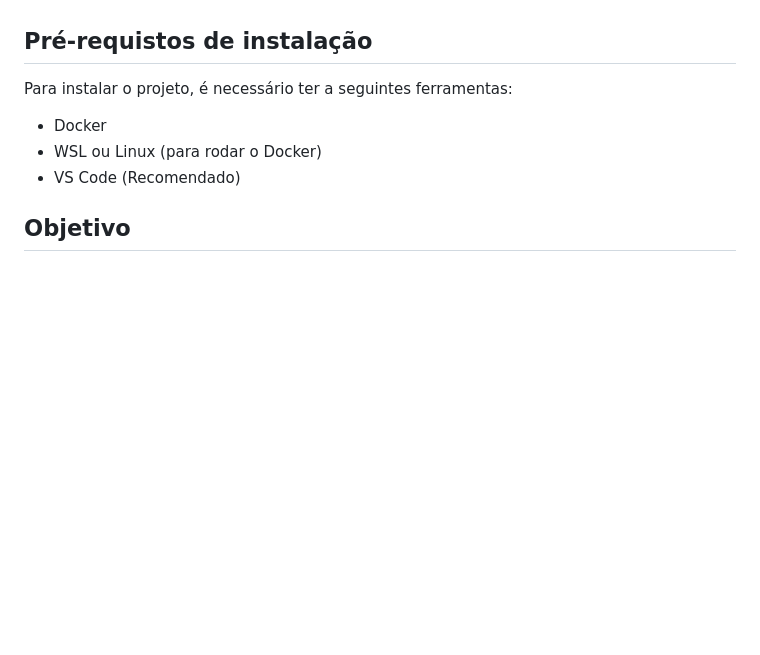
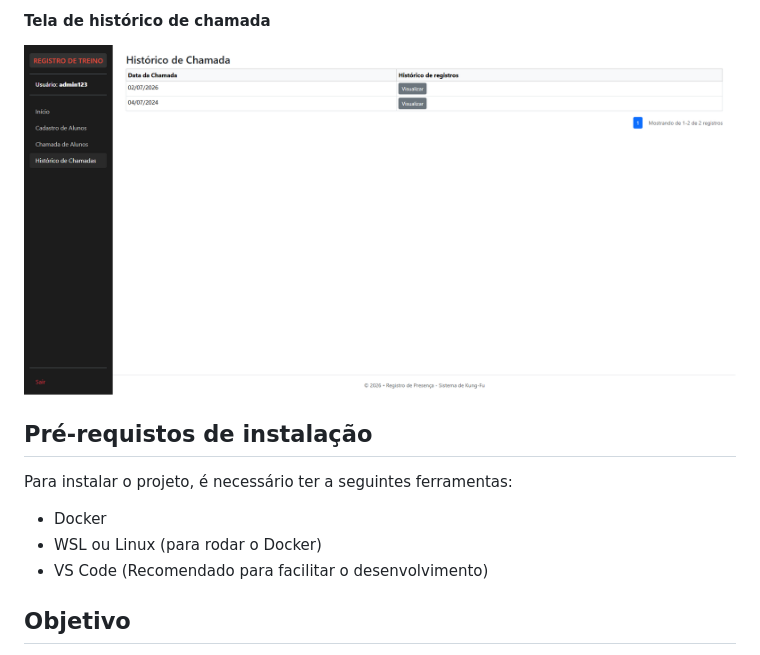
Before and after one commit to nicolas2602/chamada-kung-fu, a Markdown page: README.md, the part around one of its changes. Drawn GitHub-style; blank space fills up the shorter version.

```diff
--- a/README.md
+++ b/README.md
@@ -164,9 +178,13 @@ public
+#### Tela de histórico de chamada
+<img width="1919" height="943" alt="tela_historico_chamada" src="./docs/img/frontend/tela_historico_chamada.png" />
+
+
 ## Pré-requistos de instalação
 Para instalar o projeto, é necessário ter a seguintes ferramentas:
 <ul>
   <li>Docker</li>
   <li>WSL ou Linux (para rodar o Docker)</li>
-  <li>VS Code (Recomendado)</li>
+  <li>VS Code (Recomendado para facilitar o desenvolvimento)</li>
 </ul>
 
 ## Objetivo
```
Also changed, not shown: other parts of README.md (+16 -2 lines).
